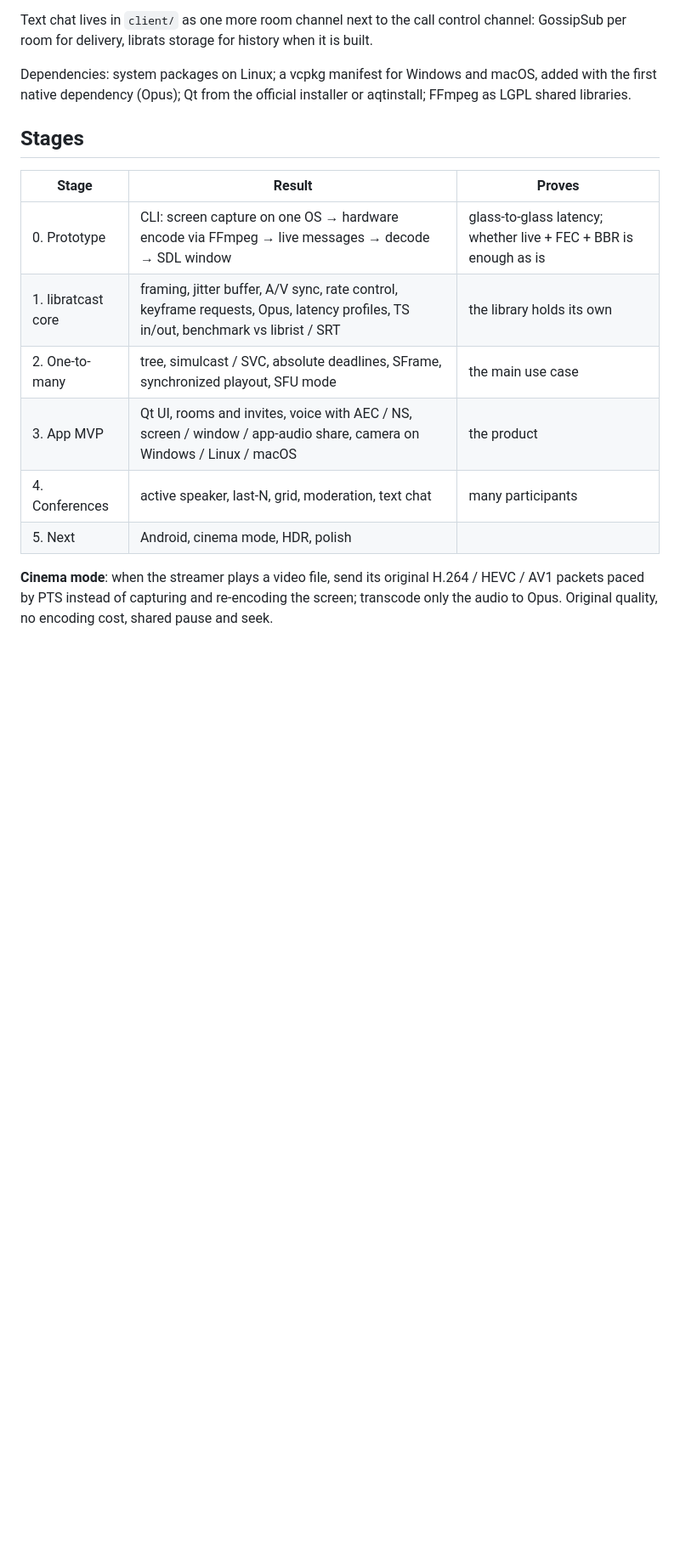
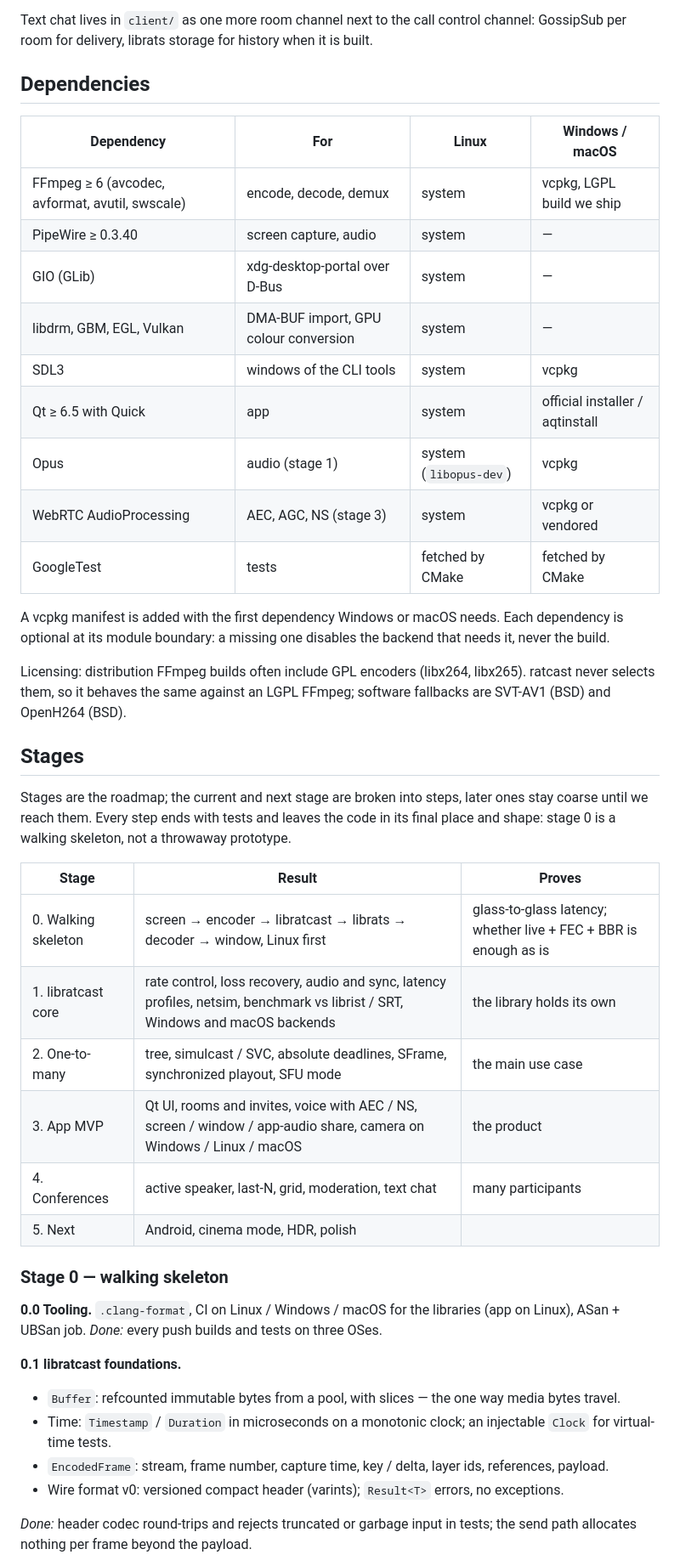
Before and after one commit to librats/ratcast, a Markdown page: docs/PLAN.md, the part around one of its changes. Shown at 85% size. GitHub-like rendering; blank space fills up the shorter version.

```diff
--- a/docs/PLAN.md
+++ b/docs/PLAN.md
@@ -116,21 +116,54 @@ Modules are added when their stage starts; each follows the libratcast shape
 Text chat lives in `client/` as one more room channel next to the call control channel: GossipSub
 per room for delivery, librats storage for history when it is built.
 
-Dependencies: system packages on Linux; a vcpkg manifest for Windows and macOS, added with the
-first native dependency (Opus); Qt from the official installer or aqtinstall; FFmpeg as LGPL
-shared libraries.
+## Dependencies
+
+| Dependency | For | Linux | Windows / macOS |
+|---|---|---|---|
+| FFmpeg ≥ 6 (avcodec, avformat, avutil, swscale) | encode, decode, demux | system | vcpkg, LGPL build we ship |
+| PipeWire ≥ 0.3.40 | screen capture, audio | system | — |
+| GIO (GLib) | xdg-desktop-portal over D-Bus | system | — |
+| libdrm, GBM, EGL, Vulkan | DMA-BUF import, GPU colour conversion | system | — |
+| SDL3 | windows of the CLI tools | system | vcpkg |
+| Qt ≥ 6.5 with Quick | app | system | official installer / aqtinstall |
+| Opus | audio (stage 1) | system (`libopus-dev`) | vcpkg |
+| WebRTC AudioProcessing | AEC, AGC, NS (stage 3) | system | vcpkg or vendored |
+| GoogleTest | tests | fetched by CMake | fetched by CMake |
+
+A vcpkg manifest is added with the first dependency Windows or macOS needs. Each dependency is
+optional at its module boundary: a missing one disables the backend that needs it, never the build.
+
+Licensing: distribution FFmpeg builds often include GPL encoders (libx264, libx265). ratcast never
+selects them, so it behaves the same against an LGPL FFmpeg; software fallbacks are SVT-AV1
+(BSD) and OpenH264 (BSD).
 
 ## Stages
 
+Stages are the roadmap; the current and next stage are broken into steps, later ones stay coarse
+until we reach them. Every step ends with tests and leaves the code in its final place and shape:
+stage 0 is a walking skeleton, not a throwaway prototype.
+
 | Stage | Result | Proves |
 |---|---|---|
-| 0. Prototype | CLI: screen capture on one OS → hardware encode via FFmpeg → live messages → decode → SDL window | glass-to-glass latency; whether live + FEC + BBR is enough as is |
-| 1. libratcast core | framing, jitter buffer, A/V sync, rate control, keyframe requests, Opus, latency profiles, TS in/out, benchmark vs librist / SRT | the library holds its own |
+| 0. Walking skeleton | screen → encoder → libratcast → librats → decoder → window, Linux first | glass-to-glass latency; whether live + FEC + BBR is enough as is |
+| 1. libratcast core | rate control, loss recovery, audio and sync, latency profiles, netsim, benchmark vs librist / SRT, Windows and macOS backends | the library holds its own |
 | 2. One-to-many | tree, simulcast / SVC, absolute deadlines, SFrame, synchronized playout, SFU mode | the main use case |
 | 3. App MVP | Qt UI, rooms and invites, voice with AEC / NS, screen / window / app-audio share, camera on Windows / Linux / macOS | the product |
 | 4. Conferences | active speaker, last-N, grid, moderation, text chat | many participants |
 | 5. Next | Android, cinema mode, HDR, polish | |
 
-**Cinema mode**: when the streamer plays a video file, send its original H.264 / HEVC / AV1
-packets paced by PTS instead of capturing and re-encoding the screen; transcode only the audio to
-Opus. Original quality, no encoding cost, shared pause and seek.
+### Stage 0 — walking skeleton
+
+**0.0 Tooling.** `.clang-format`, CI on Linux / Windows / macOS for the libraries (app on Linux),
+ASan + UBSan job. *Done:* every push builds and tests on three OSes.
+
+**0.1 libratcast foundations.**
+- `Buffer`: refcounted immutable bytes from a pool, with slices — the one way media bytes travel.
+- Time: `Timestamp` / `Duration` in microseconds on a monotonic clock; an injectable `Clock` for
+  virtual-time tests.
+- `EncodedFrame`: stream, frame number, capture time, key / delta, layer ids, references, payload.
+- Wire format v0: versioned compact header (varints); `Result<T>` errors, no exceptions.
+
+*Done:* header codec round-trips and rejects truncated or garbage input in tests; the send path
+allocates nothing per frame beyond the payload.
+
```
Also changed, not shown: other parts of docs/PLAN.md (+54 -0 lines).
